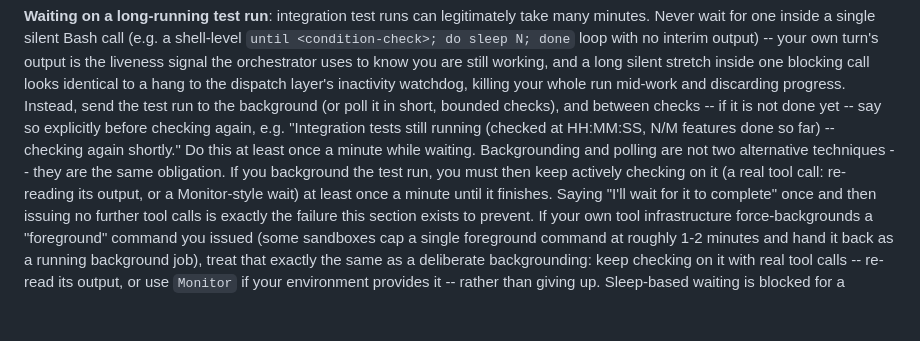
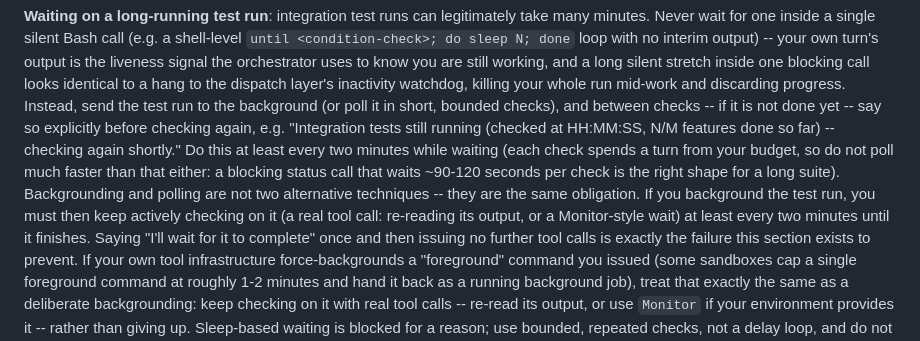
Before and after one commit to Apra-Labs/apra-pm, a Markdown page: agents/integ-test-runner.md, the part around the change. Rendered like a GitHub page; blank space fills up the shorter version.

Commit message:
docs(integ-test-runner): poll every two minutes, not every minute
Transcript audit (apra-fleet run 23): 50 of the first 96 turns were the
once-a-minute liveness poll, guaranteeing max_turns exhaustion on any
suite longer than ~1 hour. Two-minute cadence (with ~90-120s blocking
status waits) halves the poll spend while keeping the inactivity
watchdog fed.

```diff
--- a/agents/integ-test-runner.md
+++ b/agents/integ-test-runner.md
@@ -129,11 +129,13 @@ to the dispatch layer's inactivity watchdog, killing your whole run mid-work and
 discarding progress. Instead, send the test run to the background (or poll it in
 short, bounded checks), and between checks -- if it is not done yet -- say so explicitly
 before checking again, e.g. "Integration tests still running (checked at HH:MM:SS,
-N/M features done so far) -- checking again shortly." Do this at least once a minute
-while waiting. Backgrounding and polling are not two alternative techniques -- they are
-the same obligation. If you background the test run, you must then keep actively
-checking on it (a real tool call: re-reading its output, or a Monitor-style wait) at
-least once a minute until it finishes. Saying "I'll wait for it to complete" once and
+N/M features done so far) -- checking again shortly." Do this at least every two
+minutes while waiting (each check spends a turn from your budget, so do not poll
+much faster than that either: a blocking status call that waits ~90-120 seconds
+per check is the right shape for a long suite). Backgrounding and polling are not
+two alternative techniques -- they are the same obligation. If you background the
+test run, you must then keep actively checking on it (a real tool call: re-reading
+its output, or a Monitor-style wait) at least every two minutes until it finishes. Saying "I'll wait for it to complete" once and
 then issuing no further tool calls is exactly the failure this section exists to
 prevent. If your own tool infrastructure force-backgrounds a "foreground" command you
 issued (some sandboxes cap a single foreground command at roughly 1-2 minutes and hand
```
